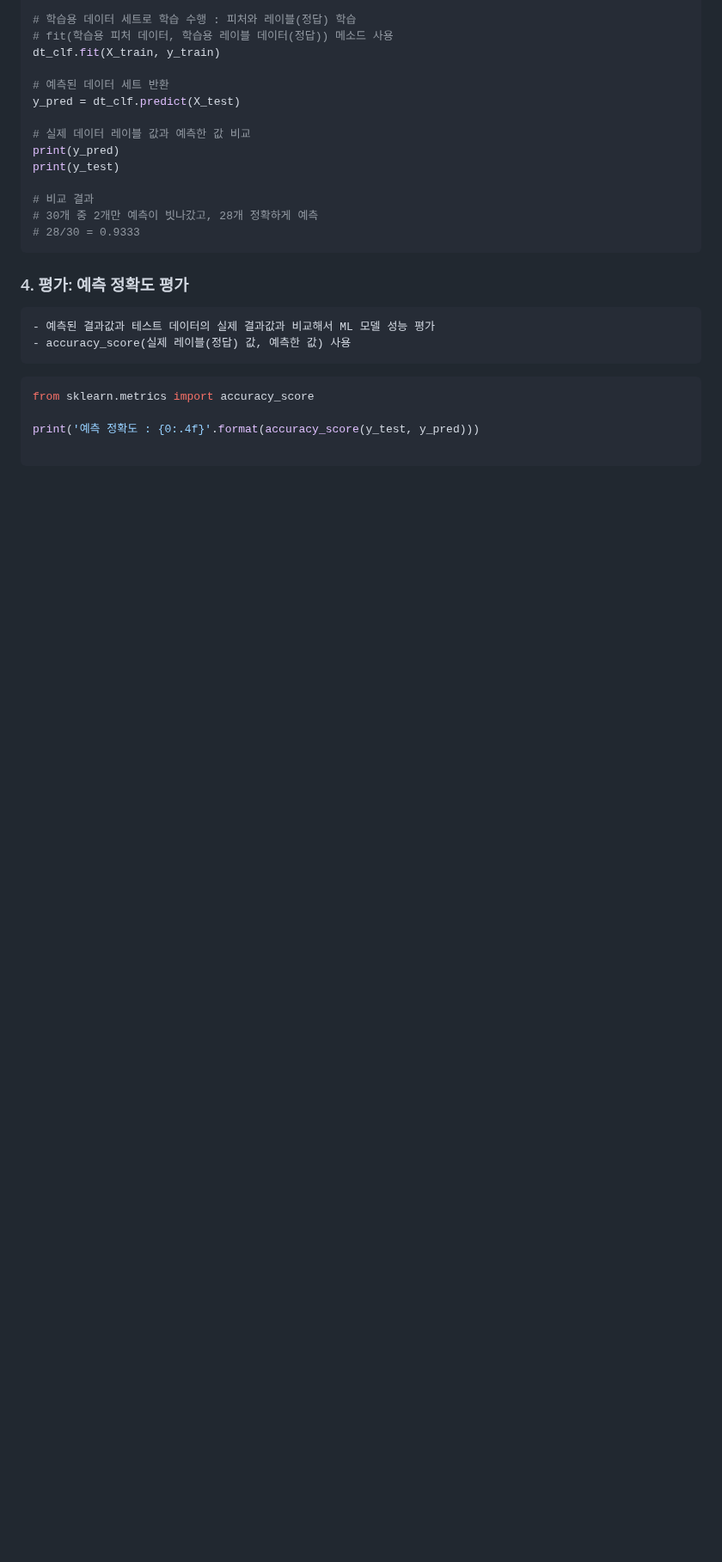
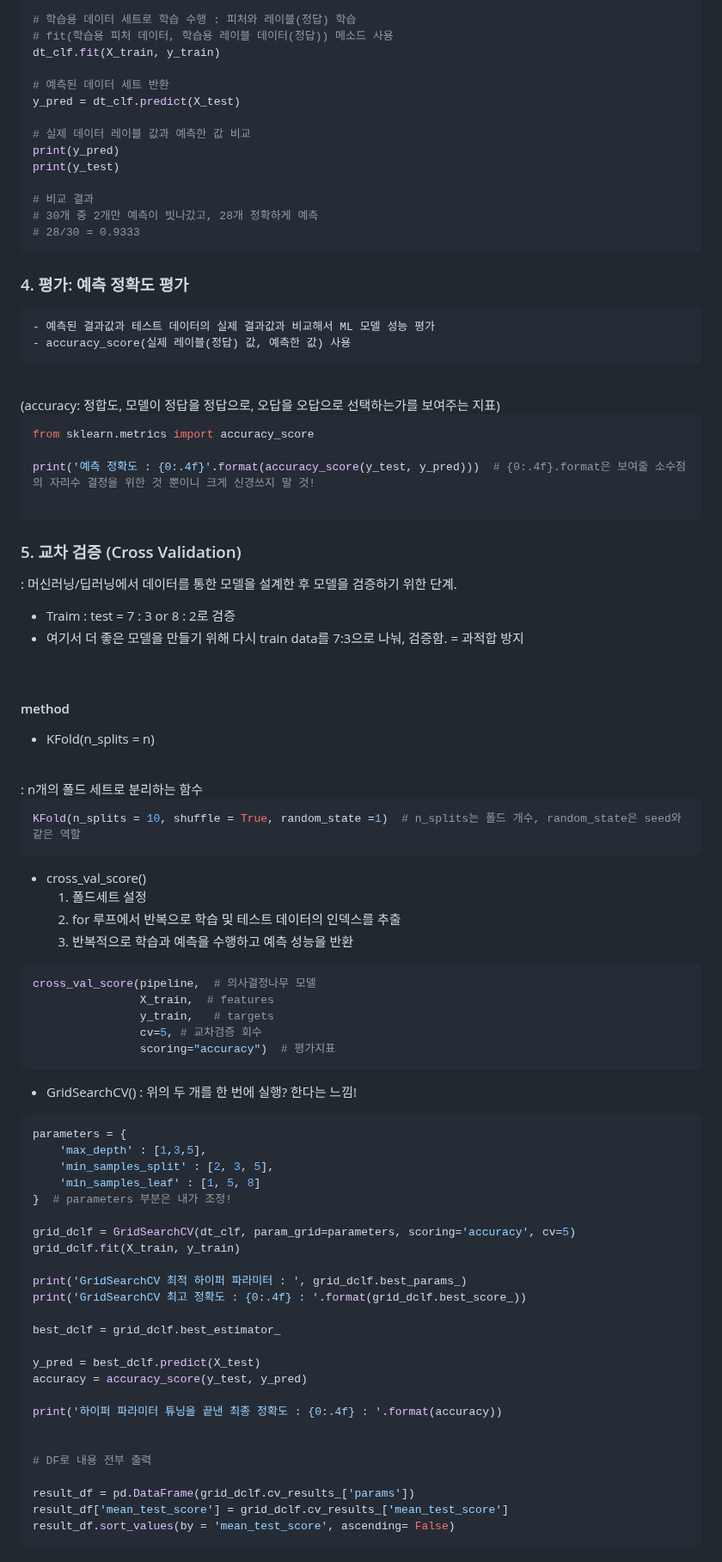
Before and after one commit to Swldud/mulcam_TIL, a Markdown page: python/0601.machine_learning_.md, the part around one of its changes. Shown at 86% size. Drawn GitHub-style; blank space fills up the shorter version.

````diff
--- a/python/0601.machine_learning_.md
+++ b/python/0601.machine_learning_.md
@@ -117,10 +117,73 @@ print(y_test)
 ### 4. 평가: 예측 정확도 평가
     - 예측된 결과값과 테스트 데이터의 실제 결과값과 비교해서 ML 모델 성능 평가
     - accuracy_score(실제 레이블(정답) 값, 예측한 값) 사용
+<br>
+      (accuracy: 정합도, 모델이 정답을 정답으로, 오답을 오답으로 선택하는가를 보여주는 지표)
 
 ```py
 from sklearn.metrics import accuracy_score
 
-print('예측 정확도 : {0:.4f}'.format(accuracy_score(y_test, y_pred)))
+print('예측 정확도 : {0:.4f}'.format(accuracy_score(y_test, y_pred)))  # {0:.4f}.format은 보여줄 소수점의 자리수 결정을 위한 것 뿐이니 크게 신경쓰지 말 것!
 
 ```
+
+### 5. 교차 검증 (Cross Validation)
+: 머신러닝/딥러닝에서 데이터를 통한 모델을 설계한 후 모델을 검증하기 위한 단계.
+- Traim : test = 7 : 3 or 8 : 2로 검증
+- 여기서 더 좋은 모델을 만들기 위해 다시 train data를 7:3으로 나눠, 검증함. = 과적합 방지
+
+<br>
+
+#### method
+- KFold(n_splits = n)
+<br>
+  : n개의 폴드 세트로 분리하는 함수
+
+```py
+KFold(n_splits = 10, shuffle = True, random_state =1)  # n_splits는 폴드 개수, random_state은 seed와 같은 역할
+```
+
+- cross_val_score()
+    1. 폴드세트 설정
+    2. for 루프에서 반복으로 학습 및 테스트 데이터의 인덱스를 추출
+    3. 반복적으로 학습과 예측을 수행하고 예측 성능을 반환
+
+```py
+cross_val_score(pipeline,  # 의사결정나무 모델
+                X_train,  # features
+                y_train,   # targets
+                cv=5, # 교차검증 회수
+                scoring="accuracy")  # 평가지표
+```
+
+- GridSearchCV()
+: 위의 두 개를 한 번에 실행? 한다는 느낌!
+
+```py
+parameters = {
+    'max_depth' : [1,3,5],
+    'min_samples_split' : [2, 3, 5],
+    'min_samples_leaf' : [1, 5, 8]
+}  # parameters 부분은 내가 조정!
+
+grid_dclf = GridSearchCV(dt_clf, param_grid=parameters, scoring='accuracy', cv=5)
+grid_dclf.fit(X_train, y_train)
+
+print('GridSearchCV 최적 하이퍼 파라미터 : ', grid_dclf.best_params_)
+print('GridSearchCV 최고 정확도 : {0:.4f} : '.format(grid_dclf.best_score_))
+
+best_dclf = grid_dclf.best_estimator_
+
+y_pred = best_dclf.predict(X_test)
+accuracy = accuracy_score(y_test, y_pred)
+
+print('하이퍼 파라미터 튜닝을 끝낸 최종 정확도 : {0:.4f} : '.format(accuracy))
+
+
+# DF로 내용 전부 출력
+
+result_df = pd.DataFrame(grid_dclf.cv_results_['params'])
+result_df['mean_test_score'] = grid_dclf.cv_results_['mean_test_score']
+result_df.sort_values(by = 'mean_test_score', ascending= False)
+```
+
````
Also changed, not shown: other parts of python/0601.machine_learning_.md (+42 -1 lines).
